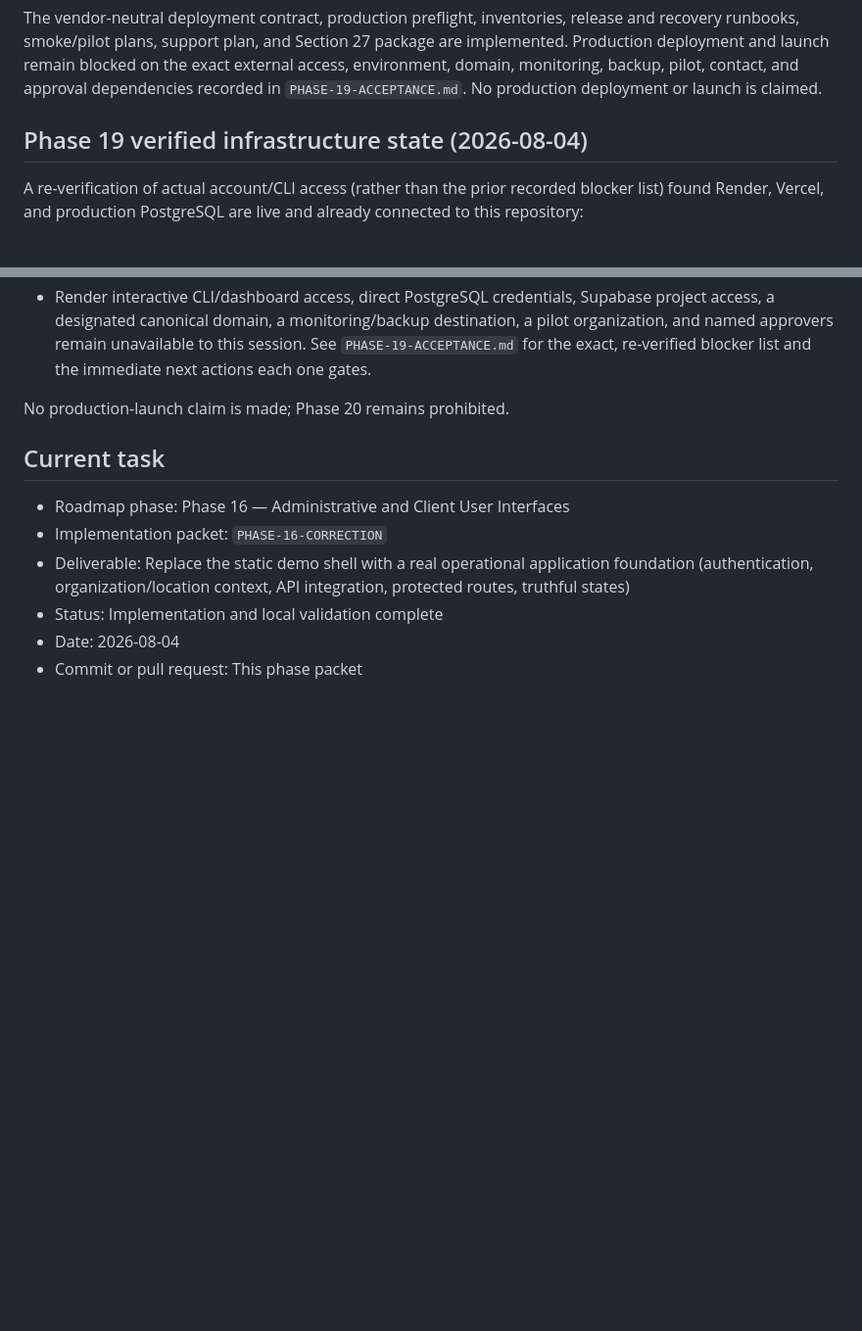
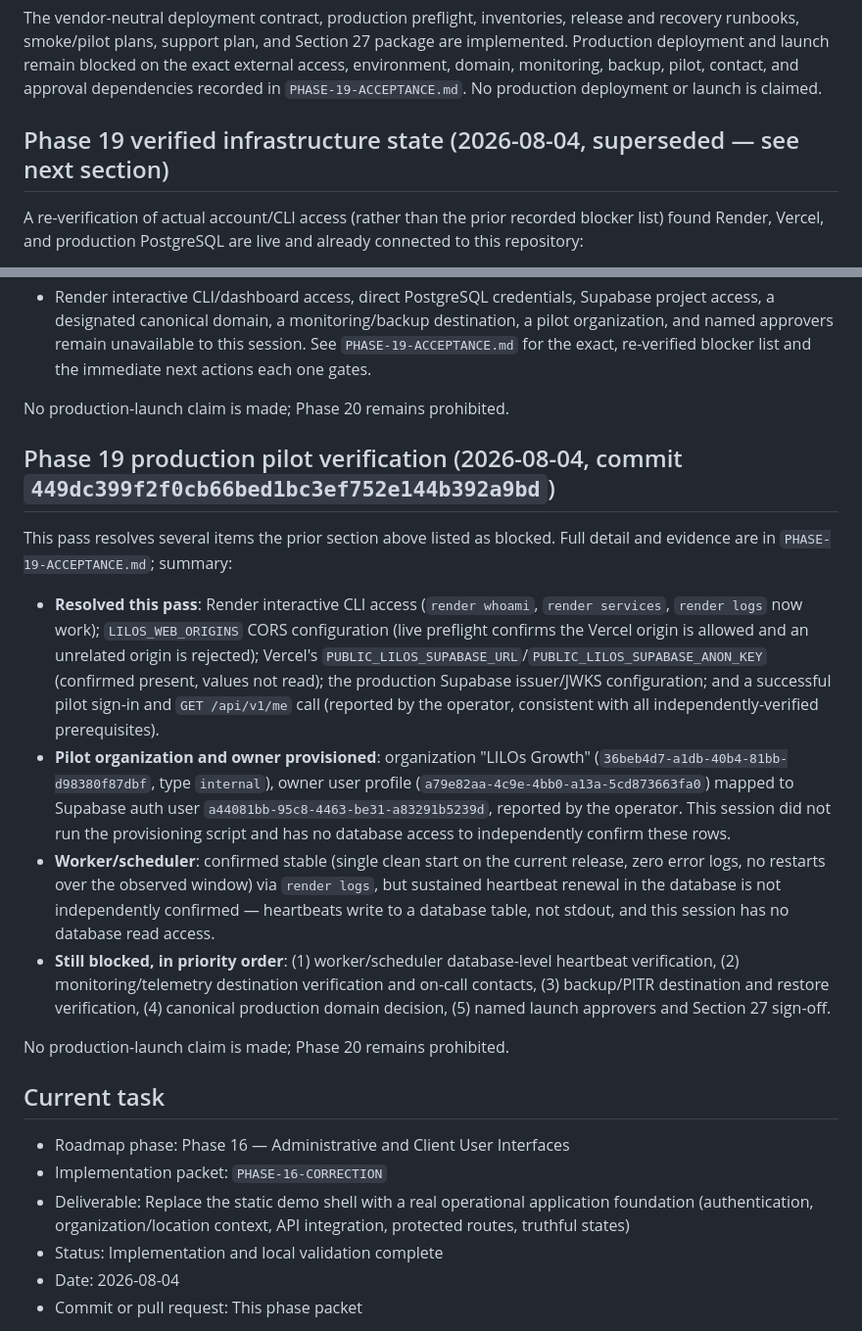
Before and after one commit to LilosG/lilos-platform, a Markdown page: docs/IMPLEMENTATION-STATUS.md, 2 parts joined by grey strips. Shown at 98% size. GitHub-like rendering; blank space fills up the shorter version.

Commit message:
docs(phase-19): record production pilot verification

```diff
--- a/docs/IMPLEMENTATION-STATUS.md
+++ b/docs/IMPLEMENTATION-STATUS.md
@@ -8,7 +8,7 @@ deployment and launch remain blocked on the exact external access, environment,
 backup, pilot, contact, and approval dependencies recorded in `PHASE-19-ACCEPTANCE.md`. No
 production deployment or launch is claimed.
 
-## Phase 19 verified infrastructure state (2026-08-04)
+## Phase 19 verified infrastructure state (2026-08-04, superseded — see next section)
 
 A re-verification of actual account/CLI access (rather than the prior recorded blocker list) found
 Render, Vercel, and production PostgreSQL are live and already connected to this repository:
@@ -33,6 +33,34 @@ Render, Vercel, and production PostgreSQL are live and already connected to this
   a designated canonical domain, a monitoring/backup destination, a pilot organization, and named
   approvers remain unavailable to this session. See `PHASE-19-ACCEPTANCE.md` for the exact,
   re-verified blocker list and the immediate next actions each one gates.
+
+No production-launch claim is made; Phase 20 remains prohibited.
+
+## Phase 19 production pilot verification (2026-08-04, commit `449dc399f2f0cb66bed1bc3ef752e144b392a9bd`)
+
+This pass resolves several items the prior section above listed as blocked. Full detail and
+evidence are in `PHASE-19-ACCEPTANCE.md`; summary:
+
+- **Resolved this pass**: Render interactive CLI access (`render whoami`, `render services`,
+  `render logs` now work); `LILOS_WEB_ORIGINS` CORS configuration (live preflight confirms the
+  Vercel origin is allowed and an unrelated origin is rejected); Vercel's
+  `PUBLIC_LILOS_SUPABASE_URL`/`PUBLIC_LILOS_SUPABASE_ANON_KEY` (confirmed present, values not
+  read); the production Supabase issuer/JWKS configuration; and a successful pilot sign-in and
+  `GET /api/v1/me` call (reported by the operator, consistent with all independently-verified
+  prerequisites).
+- **Pilot organization and owner provisioned**: organization "LILOs Growth"
+  (`36beb4d7-a1db-40b4-81bb-d98380f87dbf`, type `internal`), owner user profile
+  (`a79e82aa-4c9e-4bb0-a13a-5cd873663fa0`) mapped to Supabase auth user
+  `a44081bb-95c8-4463-be31-a83291b5239d`, reported by the operator. This session did not run the
+  provisioning script and has no database access to independently confirm these rows.
+- **Worker/scheduler**: confirmed stable (single clean start on the current release, zero error
+  logs, no restarts over the observed window) via `render logs`, but sustained heartbeat renewal
+  in the database is not independently confirmed — heartbeats write to a database table, not
+  stdout, and this session has no database read access.
+- **Still blocked, in priority order**: (1) worker/scheduler database-level heartbeat
+  verification, (2) monitoring/telemetry destination verification and on-call contacts, (3)
+  backup/PITR destination and restore verification, (4) canonical production domain decision, (5)
+  named launch approvers and Section 27 sign-off.
 
 No production-launch claim is made; Phase 20 remains prohibited.
 
```
Also changed, not shown: docs/PHASE-19-ACCEPTANCE.md (+112 -107 lines).
